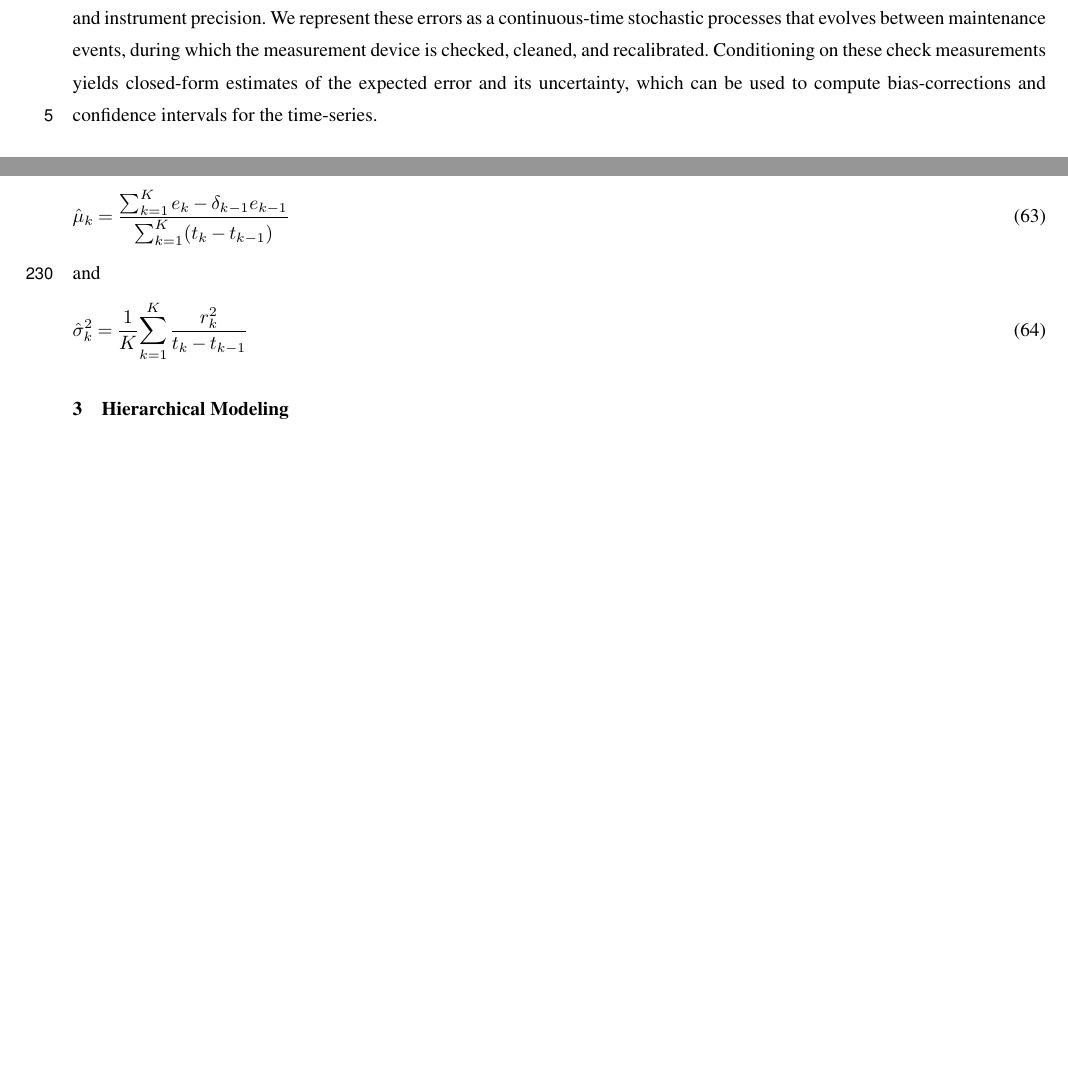
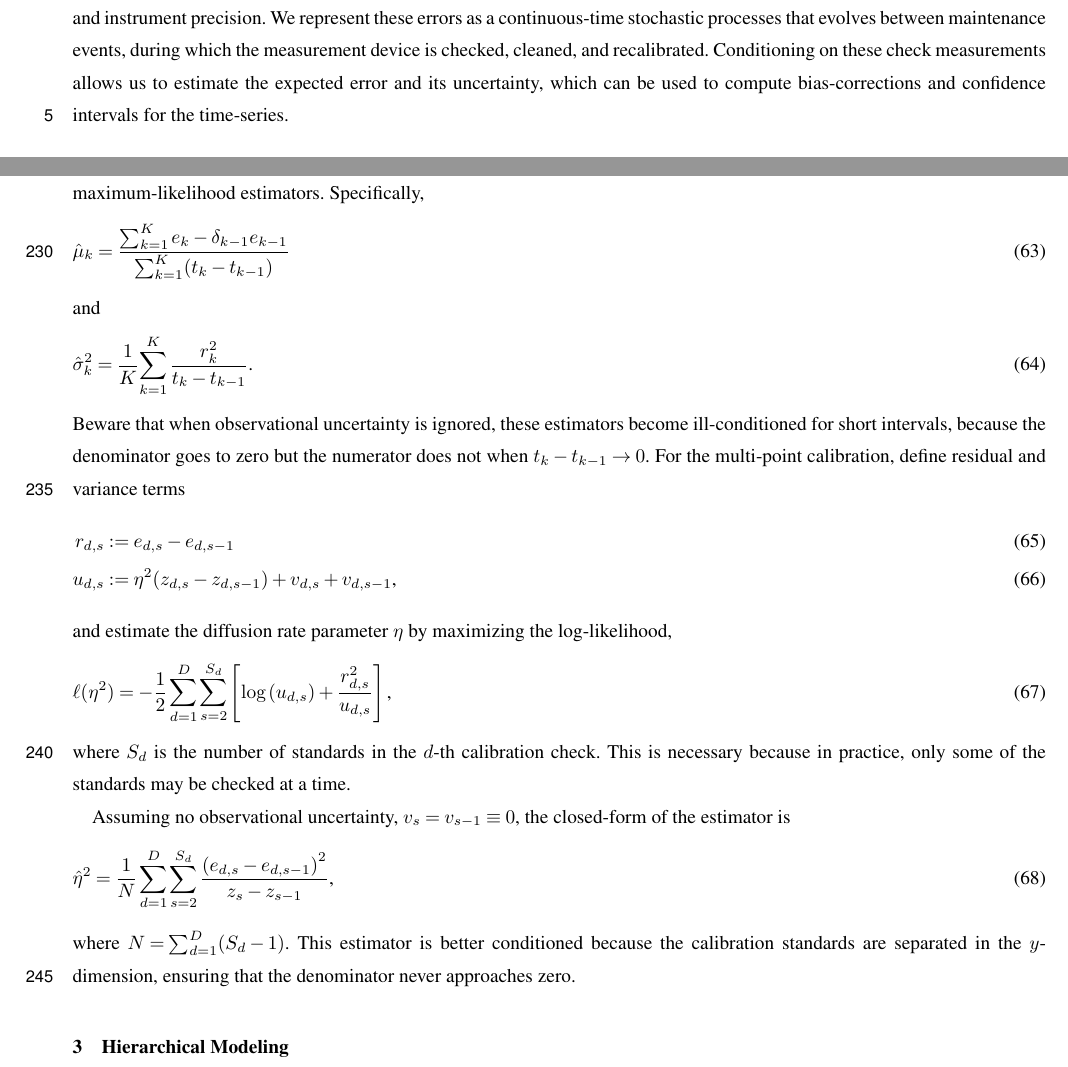
Before and after one commit to nodohs/manuscript_timeseries_error_model, a LaTeX document (timeseries_error_model.tex): two parts of pages 1 and 10 of 14, joined at a grey line, cut so that both start at the same text, the shorter picture padded with empty space. Compiled offline with pdfLaTeX; a missing font is replaced by an installed copy or a similar font; a LaTeX package or settings file that is missing is left out.

Commit message:
Parameter estimation

```diff
--- a/timeseries_error_model.tex
+++ b/timeseries_error_model.tex
@@ -131,8 +131,8 @@
     We represent these errors as a continuous-time stochastic processes
     that evolves between maintenance events,
     during which the measurement device is checked, cleaned, and recalibrated.
-    Conditioning on these check measurements yields
-    closed-form estimates of the expected error and its uncertainty,
+    Conditioning on these check measurements
+    allows us to estimate the expected error and its uncertainty,
     which can be used to compute bias-corrections and confidence intervals
     for the time-series.
 \end{abstract}
@@ -1008,11 +1008,69 @@ then the parameters have closed-form estimators
+For the special case of no observational uncertainty,
+$v_k = v_r \equiv 0$,
+the drift and diffusion parameters have closed-form maximum-likelihood estimators.
+Specifically,
+%
 \begin{equation}
     \hat{\mu}_k = \frac{\sum_{k=1}^{K} e_k - \delta_{k-1} e_{k-1}}
                        {\sum_{k=1}^{K} (t_k - t_{k-1})}
 \end{equation}
+%
 and
+%
 \begin{equation}
     \hat{\sigma}_k^2 = \frac{1}{K}{\sum_{k=1}^{K} \frac{r_k^2}{t_k - t_{k-1}}}
-\end{equation}
+    \text{.}
+\end{equation}
+%
+Beware that when observational uncertainty is ignored,
+these estimators become ill-conditioned for short intervals,
+because the denominator goes to zero
+but the numerator does not when $t_k - t_{k-1} \rightarrow 0$.
+For the multi-point calibration,
+define residual and variance terms
+%
+\begin{align}
+    r_{d,s} &:= e_{d,s} - e_{d,s-1} \\
+    u_{d,s} &:= \eta^2 (z_{d,s} - z_{d,s-1})
+                + v_{d,s} + v_{d,s-1}
+    \text{,}
+\end{align}
+%
+and estimate the diffusion rate parameter $\eta$
+by maximizing the log-likelihood,
+%
+\begin{equation}
+    \ell(\eta^2)
+    =
+    %-\frac{K_i}{2} \ln(2 \pi)
+    - \frac{1}{2} \sum_{d=1}^{D} \sum_{s=2}^{S_d}
+    \left[
+        \log \left( u_{d,s} \right)
+        +
+        \frac{r_{d,s}^2}{u_{d,s}}
+    \right]
+    \text{,}
+\end{equation}
+where $S_d$ is the number of standards in the $d$-th calibration check.
+This is necessary because in practice,
+only some of the standards may be checked at a time.
+
+Assuming no observational uncertainty,
+$v_s = v_{s-1} \equiv 0$,
+the closed-form of the estimator is
+%
+\begin{equation}
+    \hat{\eta}^2 =
+    \frac{1}{N}
+    \sum_{d=1}^{D} \sum_{s=2}^{S_d}
+    \frac{\left(e_{d,s} - e_{d,s-1}\right)^2}
+         {z_s - z_{s-1}}
+    \text{,}
+\end{equation}
+where $N = \sum_{d=1}^{D} (S_d - 1)$.
+This estimator is better conditioned because
+the calibration standards are separated in the $y$-dimension,
+ensuring that the denominator never approaches zero.
 
 % TODO For the multi-point calibration, ...
 \section{Hierarchical Modeling}
```
Also changed, not shown: timeseries_error_model.tex (8 more changed lines).
